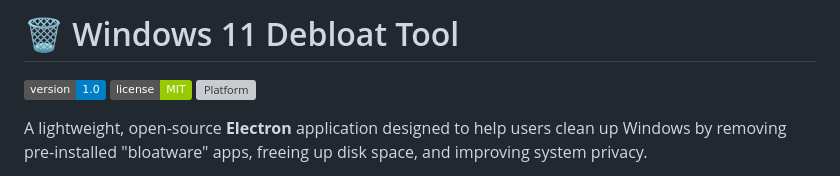
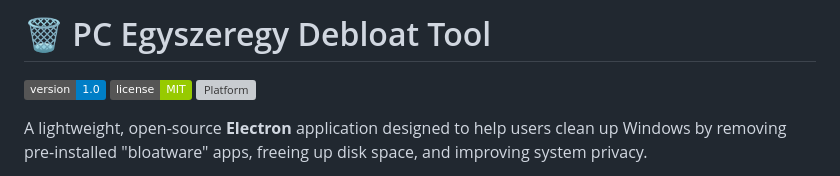
Before and after one commit to BLacika65/debloat-tool, a Markdown page: README.md, the part around the change. Rendered like a GitHub page; badges without logos; grey boxes are pictures that could not be loaded.

Commit message:
Rename project to PC Egyszeregy Debloat Tool

```diff
--- a/README.md
+++ b/README.md
@@ -1,4 +1,4 @@
-# 🗑️ Windows 11 Debloat Tool
+# 🗑️ PC Egyszeregy Debloat Tool
 
 ![Version](https://img.shields.io/badge/version-1.0-blue)
 ![License](https://img.shields.io/badge/license-MIT-green)
```
